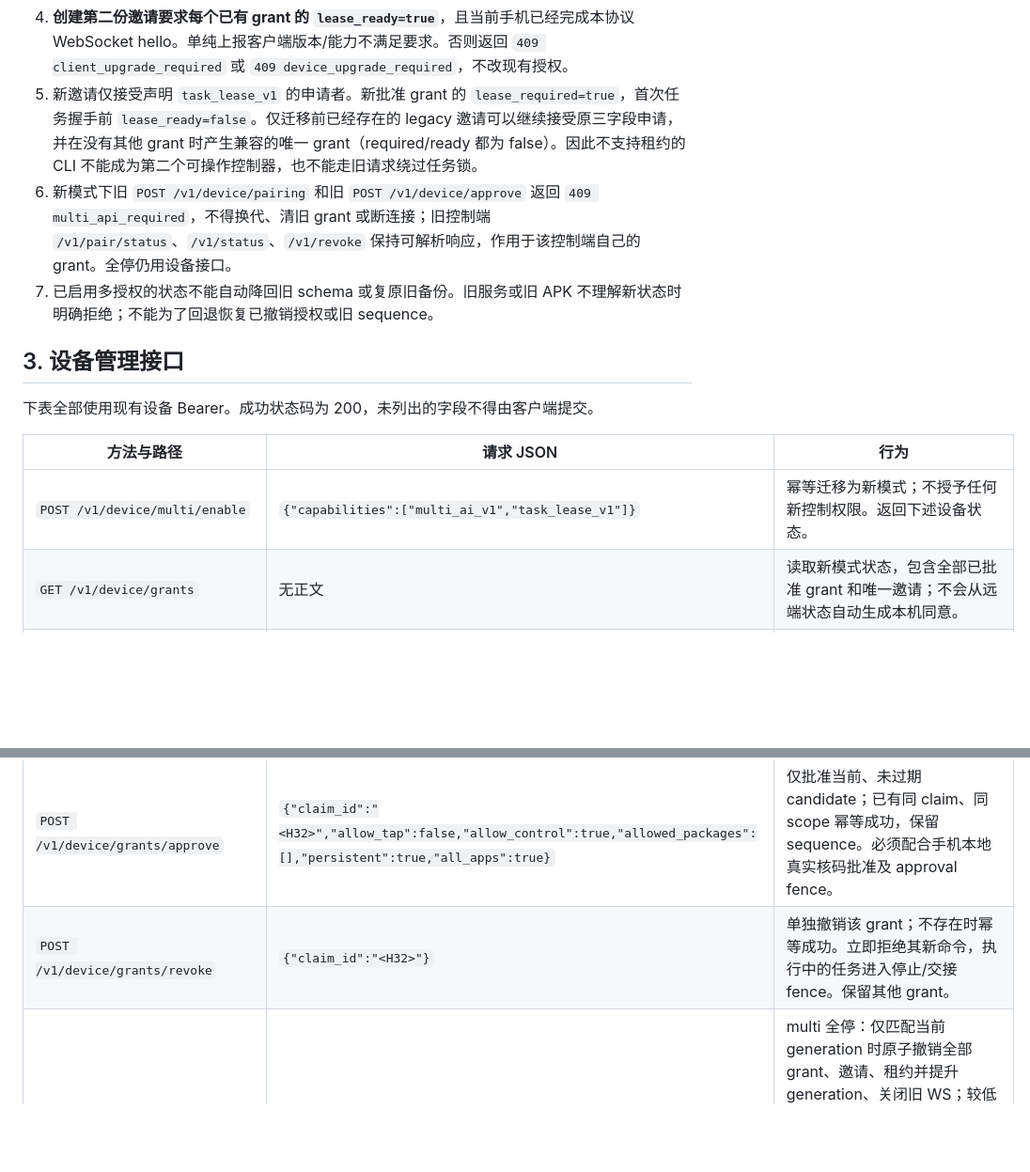
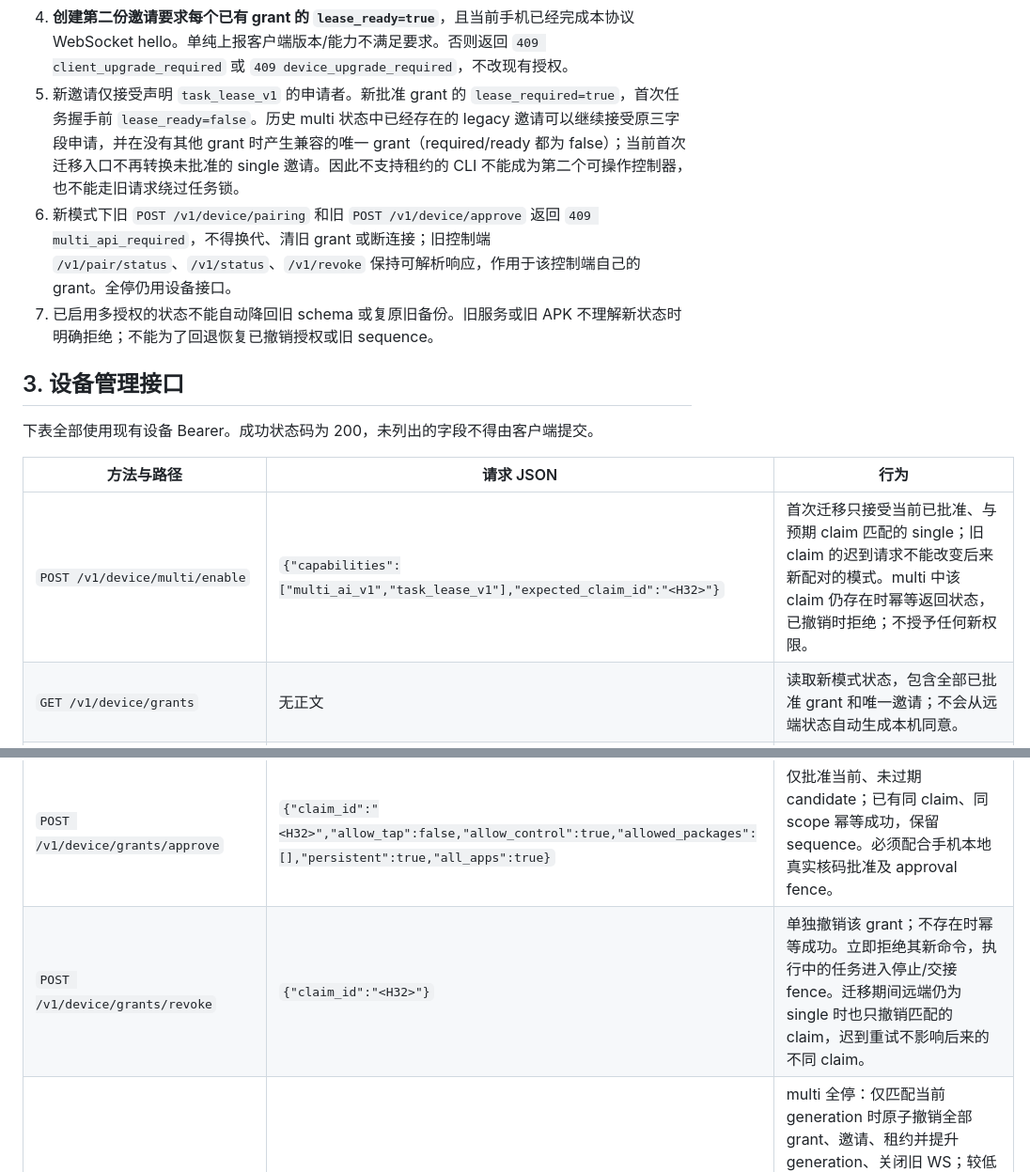
Before and after one commit to hao-cyber/airtap, a Markdown page: docs/multi-ai-protocol.md, 2 parts joined by grey strips. Shown at 94% size. GitHub-like rendering; blank space fills up the shorter version.

Commit message:
Specify recoverable and claim-bound multi-AI migration

```diff
--- a/docs/multi-ai-protocol.md
+++ b/docs/multi-ai-protocol.md
@@ -42,7 +42,7 @@ closedTasks: 最近最多 32 个 {claimId,taskId,leaseId,epoch}    # 幂等释
 2. 新手机启用后，把旧批准记录迁为唯一 grant，`lease_required=false`、`lease_ready=false`；旧 token、claim、scope、sequence、seen 原样保留。
 3. 这个唯一 grant 在没有有效任务租约时可以继续原命令格式；一旦它成功完成首次租约握手，就原子地设置 `lease_required=true, lease_ready=true`，以后所有手机命令都必须带该任务租约。status、反馈和撤销不要求租约。
 4. **创建第二份邀请要求每个已有 grant 的 `lease_ready=true`**，且当前手机已经完成本协议 WebSocket hello。单纯上报客户端版本/能力不满足要求。否则返回 `409 client_upgrade_required` 或 `409 device_upgrade_required`，不改现有授权。
-5. 新邀请仅接受声明 `task_lease_v1` 的申请者。新批准 grant 的 `lease_required=true`，首次任务握手前 `lease_ready=false`。仅迁移前已经存在的 legacy 邀请可以继续接受原三字段申请，并在没有其他 grant 时产生兼容的唯一 grant（required/ready 都为 false）。因此不支持租约的 CLI 不能成为第二个可操作控制器，也不能走旧请求绕过任务锁。
+5. 新邀请仅接受声明 `task_lease_v1` 的申请者。新批准 grant 的 `lease_required=true`，首次任务握手前 `lease_ready=false`。历史 multi 状态中已经存在的 legacy 邀请可以继续接受原三字段申请，并在没有其他 grant 时产生兼容的唯一 grant（required/ready 都为 false）；当前首次迁移入口不再转换未批准的 single 邀请。因此不支持租约的 CLI 不能成为第二个可操作控制器，也不能走旧请求绕过任务锁。
 6. 新模式下旧 `POST /v1/device/pairing` 和旧 `POST /v1/device/approve` 返回 `409 multi_api_required`，不得换代、清旧 grant 或断连接；旧控制端 `/v1/pair/status`、`/v1/status`、`/v1/revoke` 保持可解析响应，作用于该控制端自己的 grant。全停仍用设备接口。
 7. 已启用多授权的状态不能自动降回旧 schema 或复原旧备份。旧服务或旧 APK 不理解新状态时明确拒绝；不能为了回退恢复已撤销授权或旧 sequence。
 
@@ -52,12 +52,12 @@ closedTasks: 最近最多 32 个 {claimId,taskId,leaseId,epoch}    # 幂等释
 
 | 方法与路径 | 请求 JSON | 行为 |
 | --- | --- | --- |
-| `POST /v1/device/multi/enable` | `{"capabilities":["multi_ai_v1","task_lease_v1"]}` | 幂等迁移为新模式；不授予任何新控制权限。返回下述设备状态。 |
+| `POST /v1/device/multi/enable` | `{"capabilities":["multi_ai_v1","task_lease_v1"],"expected_claim_id":"<H32>"}` | 首次迁移只接受当前已批准、与预期 claim 匹配的 single；旧 claim 的迟到请求不能改变后来新配对的模式。multi 中该 claim 仍存在时幂等返回状态，已撤销时拒绝；不授予任何新权限。 |
 | `GET /v1/device/grants` | 无正文 | 读取新模式状态，包含全部已批准 grant 和唯一邀请；不会从远端状态自动生成本机同意。 |
 | `POST /v1/device/invitations` | `{"invitation_id":"<H32>","invitation_sequence":1,"ticket":"<H32>"}` | 手机先持久化两个新随机值及大于服务端水位的 invitation_sequence，再请求创建；服务仅保存 ticketHash，期限为首次接受时刻起 300 秒。同 id/hash 的重试返回原期限，不延长；不同内容不覆盖待处理邀请。 |
 | `POST /v1/device/invitations/cancel` | `{"invitation_id":"<H32>","invitation_sequence":1}` | 仅取消相同 id/sequence 邀请。无邀请且 sequence 不高于水位时幂等成功；存在不同邀请时 `409 stale_invitation`。不影响已批准 grant 或活动任务。 |
 | `POST /v1/device/grants/approve` | `{"claim_id":"<H32>","allow_tap":false,"allow_control":true,"allowed_packages":[],"persistent":true,"all_apps":true}` | 仅批准当前、未过期 candidate；已有同 claim、同 scope 幂等成功，保留 sequence。必须配合手机本地真实核码批准及 approval fence。 |
-| `POST /v1/device/grants/revoke` | `{"claim_id":"<H32>"}` | 单独撤销该 grant；不存在时幂等成功。立即拒绝其新命令，执行中的任务进入停止/交接 fence。保留其他 grant。 |
+| `POST /v1/device/grants/revoke` | `{"claim_id":"<H32>"}` | 单独撤销该 grant；不存在时幂等成功。立即拒绝其新命令，执行中的任务进入停止/交接 fence。迁移期间远端仍为 single 时也只撤销匹配的 claim，迟到重试不影响后来的不同 claim。 |
 | `POST /v1/device/revoke` | `{"expected_generation":I0}` | multi 全停：仅匹配当前 generation 时原子撤销全部 grant、邀请、租约并提升 generation、关闭旧 WS；较低世代幂等返回当前水位且不碰后来授权，较高世代 `409 generation_mismatch`。返回 `{"ok":true,"generation":I}`。原设备 enrollment 保留，不自动恢复。旧 single 无正文行为保持，multi 无正文不能绕过门禁。 |
 | `POST /v1/device/unenroll` | 无正文 | 终止当前 enrollment，撤销所有 grant/邀请/租约并释放登记；registry 持久保留 retired/closing 身份，原 device_id/token 不能重新登记。重试只清理同一终止身份，不能作用于其他新 enrollment；不使用可重复的新 generation 代替此永久退役 fence。 |
 
```
Also changed, not shown: other parts of docs/multi-ai-protocol.md (+21 -6 lines).
